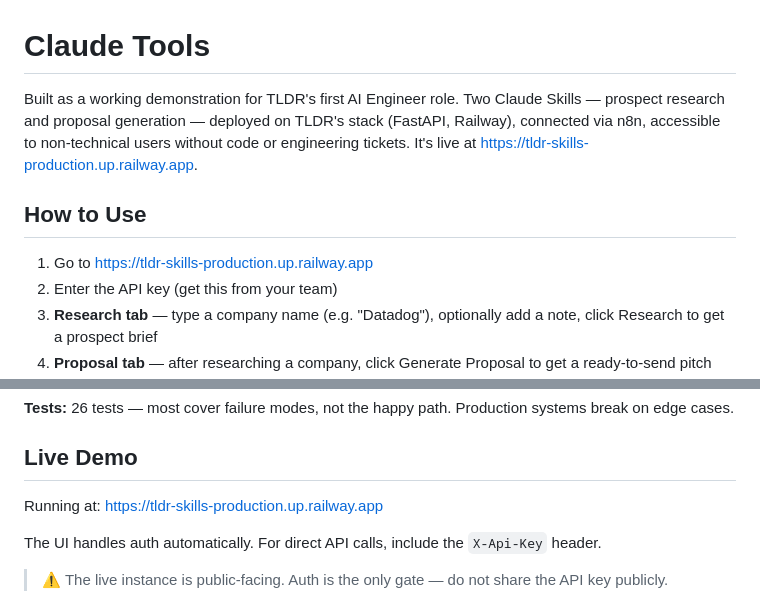
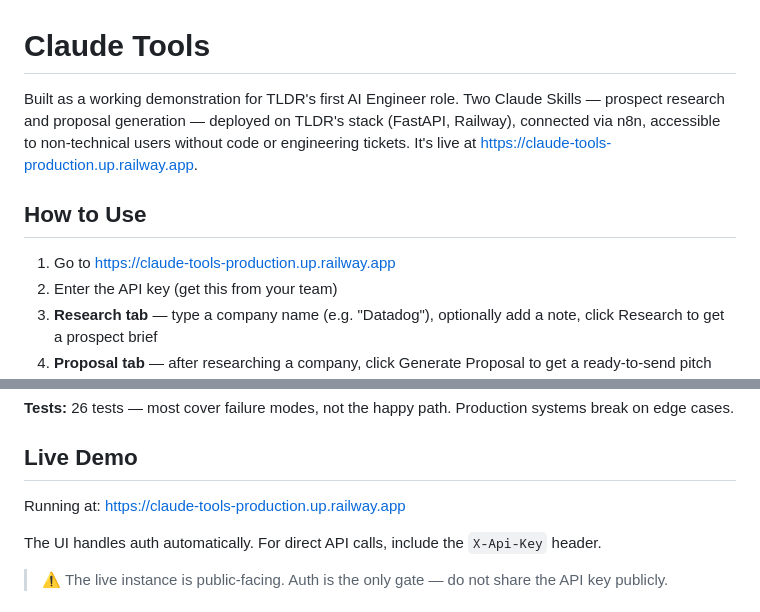
Before and after one commit to ethanmonlux/claude-tools, a Markdown page: README.md, 2 parts joined by grey strips. GitHub-like rendering.

```diff
--- a/README.md
+++ b/README.md
@@ -1,10 +1,10 @@
 # Claude Tools
 
-Built as a working demonstration for TLDR's first AI Engineer role. Two Claude Skills — prospect research and proposal generation — deployed on TLDR's stack (FastAPI, Railway), connected via n8n, accessible to non-technical users without code or engineering tickets. It's live at https://tldr-skills-production.up.railway.app.
+Built as a working demonstration for TLDR's first AI Engineer role. Two Claude Skills — prospect research and proposal generation — deployed on TLDR's stack (FastAPI, Railway), connected via n8n, accessible to non-technical users without code or engineering tickets. It's live at https://claude-tools-production.up.railway.app.
 
 ## How to Use
 
-1. Go to https://tldr-skills-production.up.railway.app
+1. Go to https://claude-tools-production.up.railway.app
 2. Enter the API key (get this from your team)
 3. **Research tab** — type a company name (e.g. "Datadog"), optionally add a note, click Research to get a prospect brief
 4. **Proposal tab** — after researching a company, click Generate Proposal to get a ready-to-send pitch email, talking points, and follow-up hook
@@ -17,7 +17,7 @@ Built as a working demonstration for TLDR's first AI Engineer role. Two Claude S
 
 ## Live Demo
 
-Running at: https://tldr-skills-production.up.railway.app
+Running at: https://claude-tools-production.up.railway.app
 
 The UI handles auth automatically. For direct API calls, include the `X-Api-Key` header.
 
```
